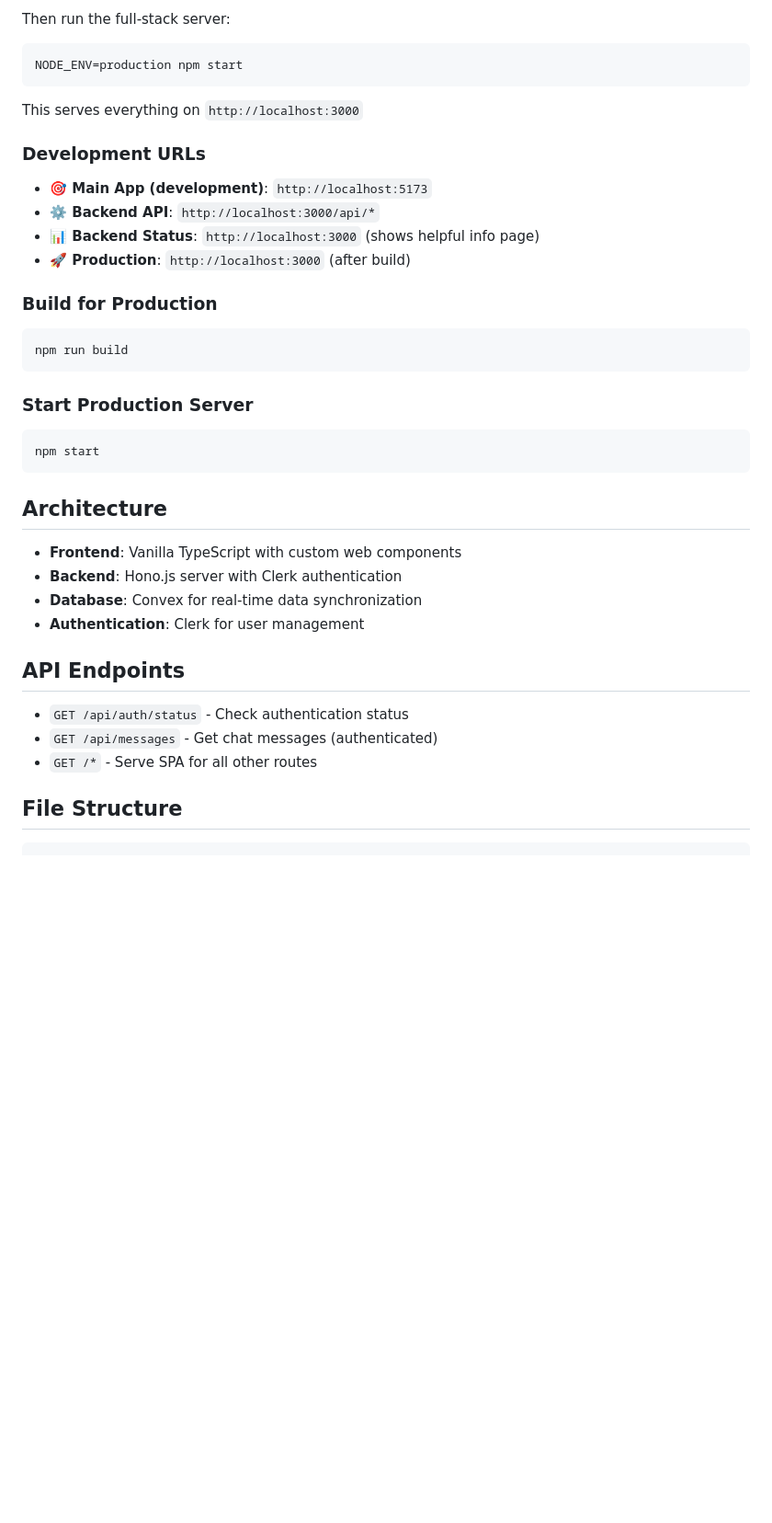
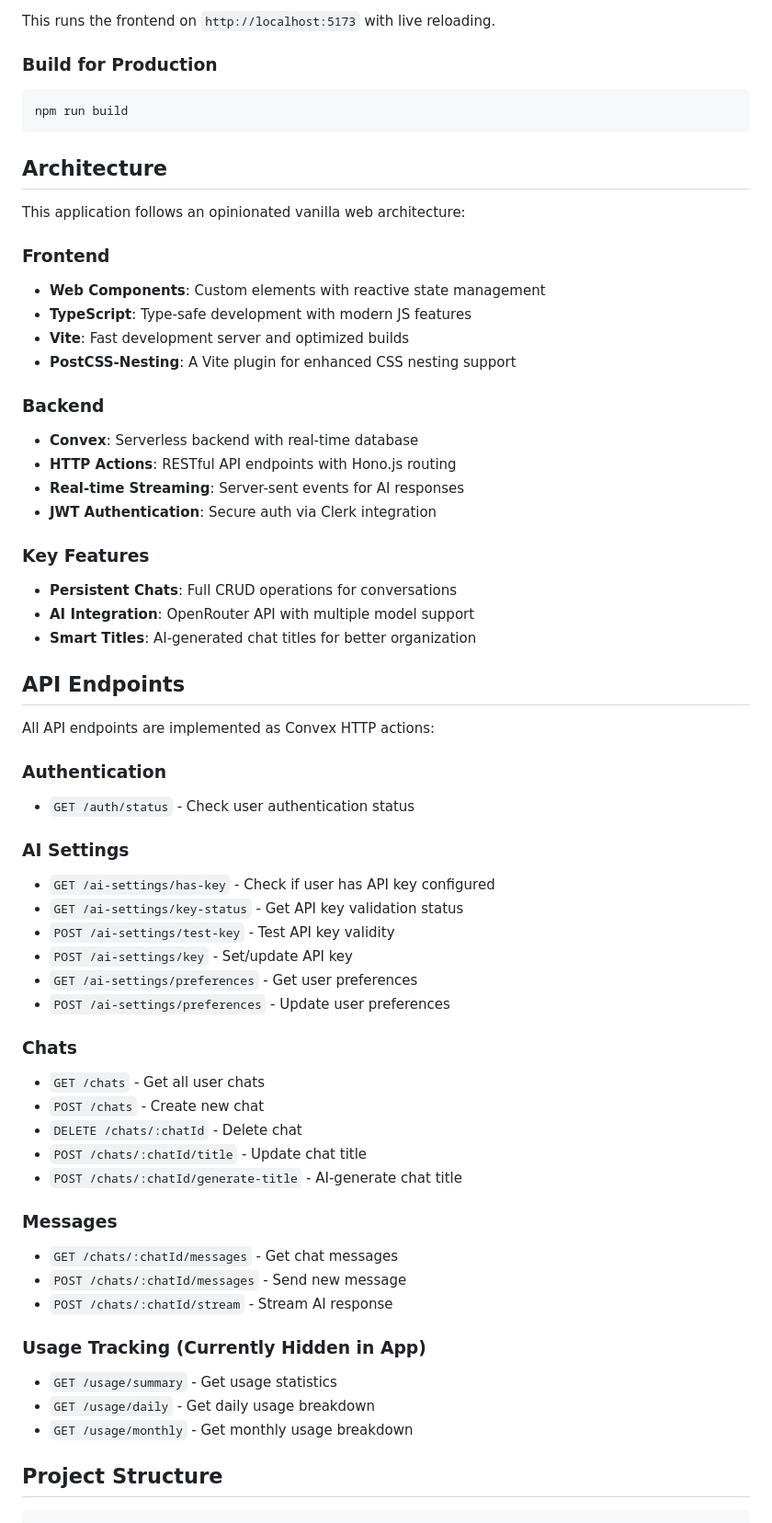
Before and after one commit to hawkticehurst/plain-chat, a Markdown page: README.md, the part around the change printed below. Shown: that part at 92% size. GitHub-like rendering; blank space fills up the shorter version.

````diff
--- a/README.md
+++ b/README.md
@@ -84,17 +66,4 @@ npm run build
-Then run the full-stack server:
-
-```bash
-NODE_ENV=production npm start
-```
-
-This serves everything on `http://localhost:3000`
-
-### Development URLs
-
-- **🎯 Main App (development)**: `http://localhost:5173`
-- **⚙️ Backend API**: `http://localhost:3000/api/*`
-- **📊 Backend Status**: `http://localhost:3000` (shows helpful info page)
-- **🚀 Production**: `http://localhost:3000` (after build)
+This runs the frontend on `http://localhost:5173` with live reloading.
 
 ### Build for Production
 
@@ -102,26 +71,68 @@ This serves everything on `http://localhost:3000`
 npm run build
 ```
 
-### Start Production Server
-
-```bash
-npm start
-```
-
 ## Architecture
 
-- **Frontend**: Vanilla TypeScript with custom web components
-- **Backend**: Hono.js server with Clerk authentication
-- **Database**: Convex for real-time data synchronization
-- **Authentication**: Clerk for user management
+This application follows an opinionated vanilla web architecture:
+
+### Frontend
+
+- **Web Components**: Custom elements with reactive state management
+- **TypeScript**: Type-safe development with modern JS features
+- **Vite**: Fast development server and optimized builds
+- **PostCSS-Nesting**: A Vite plugin for enhanced CSS nesting support
+
+### Backend
+
+- **Convex**: Serverless backend with real-time database
+- **HTTP Actions**: RESTful API endpoints with Hono.js routing
+- **Real-time Streaming**: Server-sent events for AI responses
+- **JWT Authentication**: Secure auth via Clerk integration
+
+### Key Features
+
+- **Persistent Chats**: Full CRUD operations for conversations
+- **AI Integration**: OpenRouter API with multiple model support
+- **Smart Titles**: AI-generated chat titles for better organization
 
 ## API Endpoints
 
-- `GET /api/auth/status` - Check authentication status
-- `GET /api/messages` - Get chat messages (authenticated)
-- `GET /*` - Serve SPA for all other routes
+All API endpoints are implemented as Convex HTTP actions:
 
-## File Structure
+### Authentication
+
+- `GET /auth/status` - Check user authentication status
+
+### AI Settings
+
+- `GET /ai-settings/has-key` - Check if user has API key configured
+- `GET /ai-settings/key-status` - Get API key validation status
+- `POST /ai-settings/test-key` - Test API key validity
+- `POST /ai-settings/key` - Set/update API key
+- `GET /ai-settings/preferences` - Get user preferences
+- `POST /ai-settings/preferences` - Update user preferences
+
+### Chats
+
+- `GET /chats` - Get all user chats
+- `POST /chats` - Create new chat
+- `DELETE /chats/:chatId` - Delete chat
+- `POST /chats/:chatId/title` - Update chat title
+- `POST /chats/:chatId/generate-title` - AI-generate chat title
+
+### Messages
+
+- `GET /chats/:chatId/messages` - Get chat messages
+- `POST /chats/:chatId/messages` - Send new message
+- `POST /chats/:chatId/stream` - Stream AI response
+
+### Usage Tracking (Currently Hidden in App)
+
+- `GET /usage/summary` - Get usage statistics
+- `GET /usage/daily` - Get daily usage breakdown
+- `GET /usage/monthly` - Get monthly usage breakdown
+
+## Project Structure
 
 ```
 src/
````
Also changed, not shown: other parts of README.md (+59 -60 lines).
